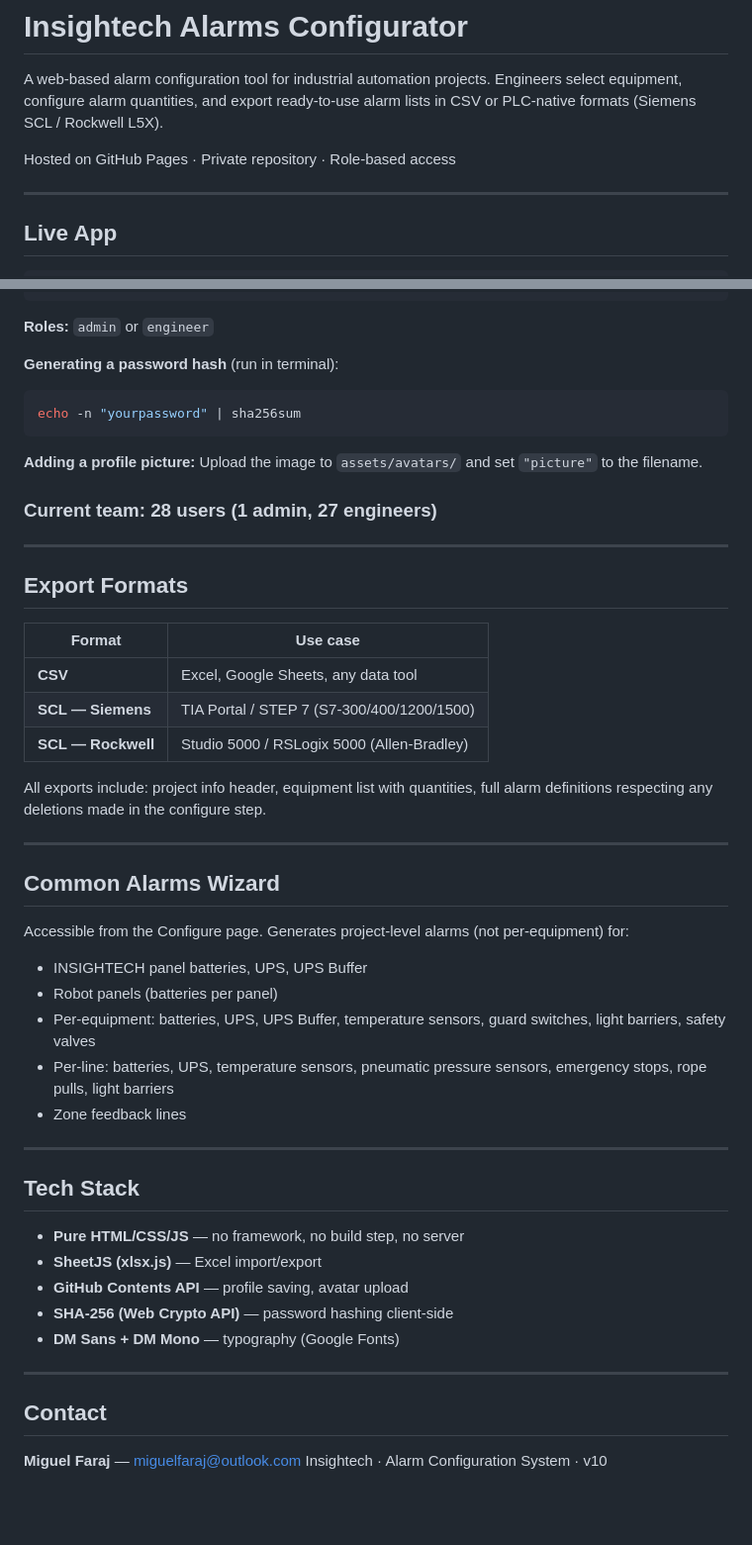
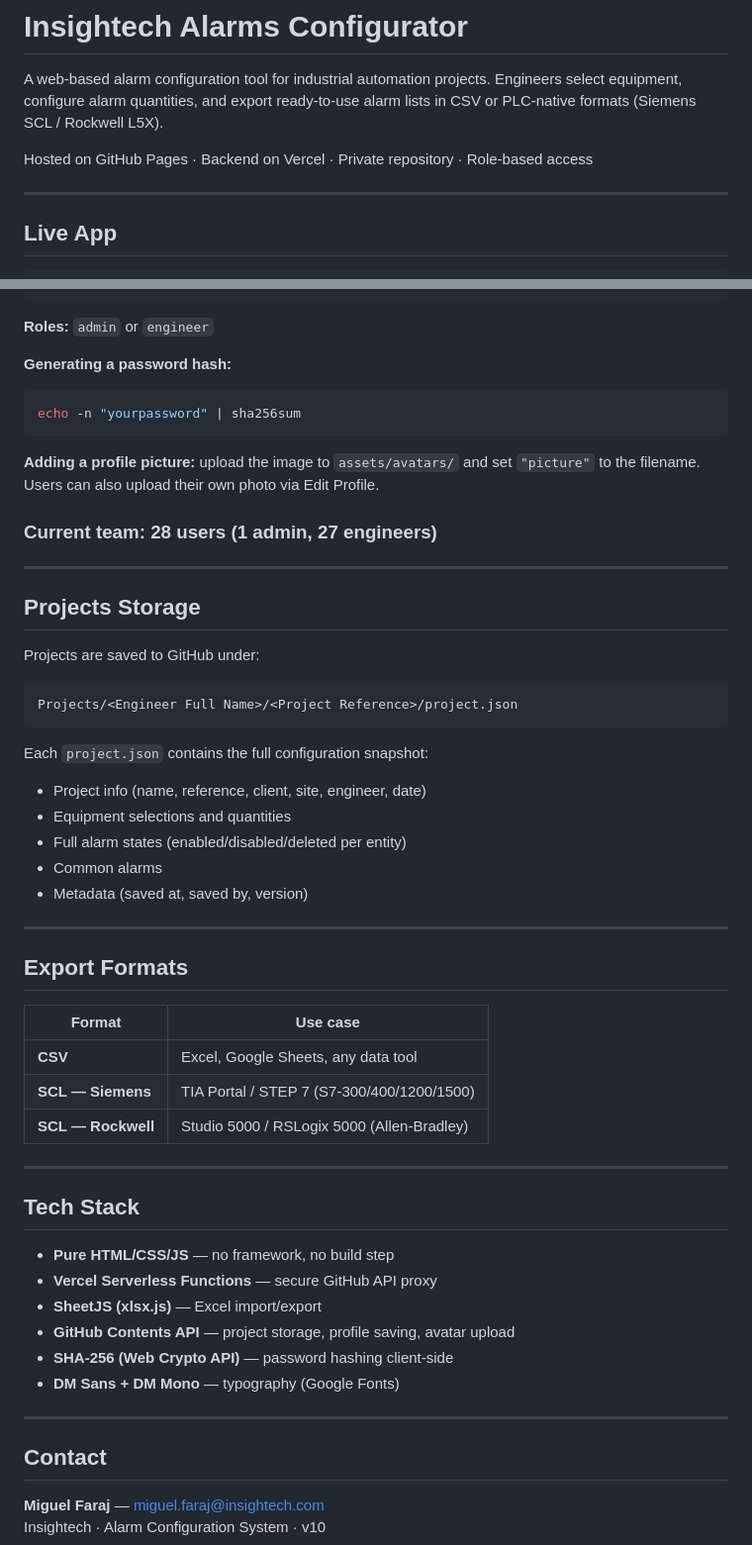
Before and after one commit to MiguelFaraj-Eng/alarms_configurator, a Markdown page: README.md, 2 parts joined by grey strips. Shown at 99% size. GitHub-like rendering; blank space fills up the shorter version.

````diff
--- a/README.md
+++ b/README.md
@@ -2,7 +2,7 @@
 
 A web-based alarm configuration tool for industrial automation projects. Engineers select equipment, configure alarm quantities, and export ready-to-use alarm lists in CSV or PLC-native formats (Siemens SCL / Rockwell L5X).
 
-Hosted on GitHub Pages · Private repository · Role-based access
+Hosted on GitHub Pages · Backend on Vercel · Private repository · Role-based access
 
 ---
 
@@ -132,15 +183,30 @@ Edit `data/users.json` directly in the repo. Each user entry:
 
 **Roles:** `admin` or `engineer`
 
-**Generating a password hash** (run in terminal):
+**Generating a password hash:**
 ```bash
 echo -n "yourpassword" | sha256sum
 ```
 
-**Adding a profile picture:**
-Upload the image to `assets/avatars/` and set `"picture"` to the filename.
+**Adding a profile picture:** upload the image to `assets/avatars/` and set `"picture"` to the filename. Users can also upload their own photo via Edit Profile.
 
 ### Current team: 28 users (1 admin, 27 engineers)
+
+---
+
+## Projects Storage
+
+Projects are saved to GitHub under:
+```
+Projects/<Engineer Full Name>/<Project Reference>/project.json
+```
+
+Each `project.json` contains the full configuration snapshot:
+- Project info (name, reference, client, site, engineer, date)
+- Equipment selections and quantities
+- Full alarm states (enabled/disabled/deleted per entity)
+- Common alarms
+- Metadata (saved at, saved by, version)
 
 ---
 
@@ -152,27 +218,14 @@ Upload the image to `assets/avatars/` and set `"picture"` to the filename.
 | **SCL — Siemens** | TIA Portal / STEP 7 (S7-300/400/1200/1500) |
 | **SCL — Rockwell** | Studio 5000 / RSLogix 5000 (Allen-Bradley) |
 
-All exports include: project info header, equipment list with quantities, full alarm definitions respecting any deletions made in the configure step.
-
----
-
-## Common Alarms Wizard
-
-Accessible from the Configure page. Generates project-level alarms (not per-equipment) for:
-
-- INSIGHTECH panel batteries, UPS, UPS Buffer
-- Robot panels (batteries per panel)
-- Per-equipment: batteries, UPS, UPS Buffer, temperature sensors, guard switches, light barriers, safety valves
-- Per-line: batteries, UPS, temperature sensors, pneumatic pressure sensors, emergency stops, rope pulls, light barriers
-- Zone feedback lines
-
 ---
 
 ## Tech Stack
 
-- **Pure HTML/CSS/JS** — no framework, no build step, no server
+- **Pure HTML/CSS/JS** — no framework, no build step
+- **Vercel Serverless Functions** — secure GitHub API proxy
 - **SheetJS (xlsx.js)** — Excel import/export
-- **GitHub Contents API** — profile saving, avatar upload
+- **GitHub Contents API** — project storage, profile saving, avatar upload
 - **SHA-256 (Web Crypto API)** — password hashing client-side
 - **DM Sans + DM Mono** — typography (Google Fonts)
 
@@ -180,5 +233,5 @@ Accessible from the Configure page. Generates project-level alarms (not per-equi
 
 ## Contact
 
-**Miguel Faraj** — miguelfaraj@outlook.com
+**Miguel Faraj** — miguel.faraj@insightech.com
 Insightech · Alarm Configuration System · v10
````
Also changed, not shown: other parts of README.md (+75 -24 lines).
